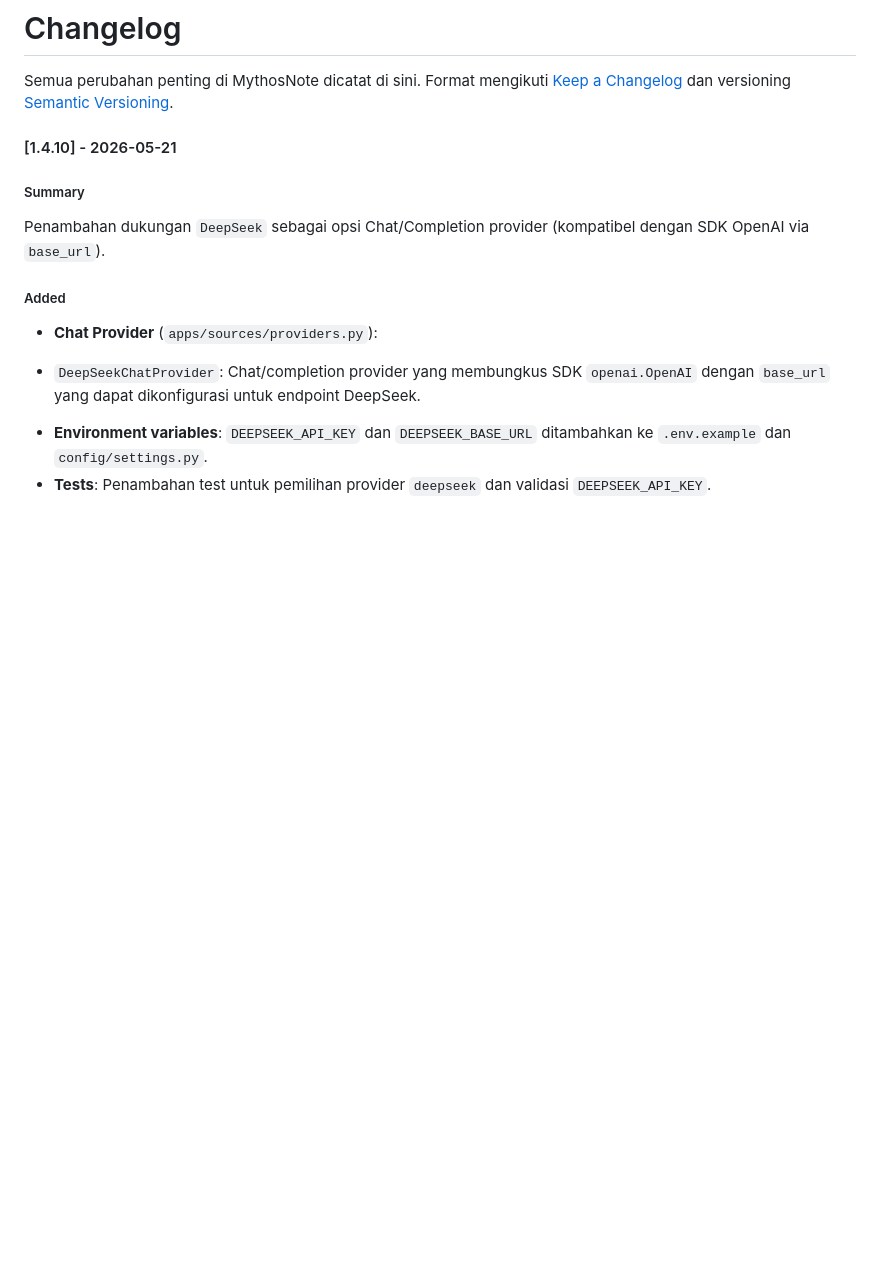
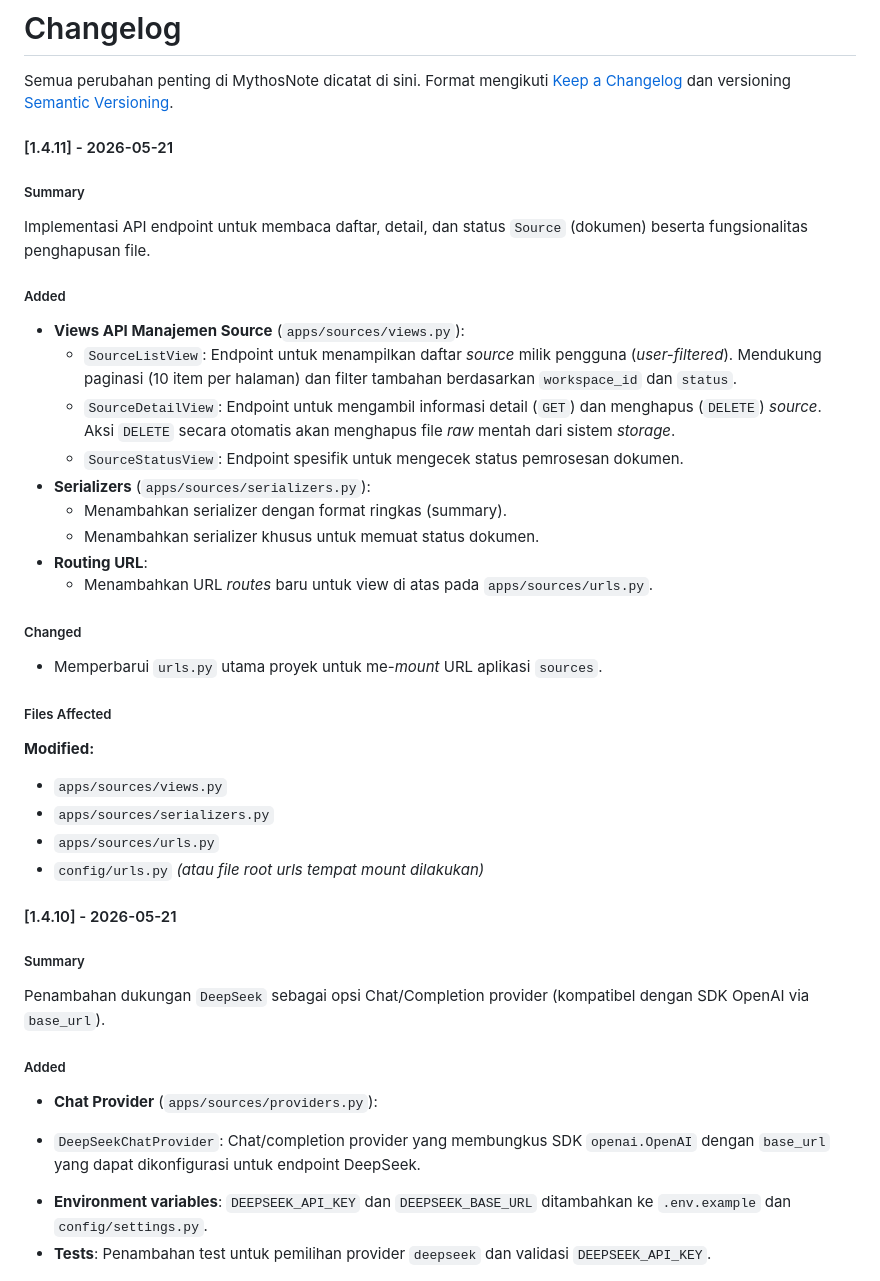
Before and after one commit to IbnuSabilGitHub/MythosNote, a Markdown page: CHANGELOG.md, the part around the change. Rendered like a GitHub page; blank space fills up the shorter version.

Commit message:
doc: update changelog for 1.4.11

```diff
--- a/CHANGELOG.md
+++ b/CHANGELOG.md
@@ -1,6 +1,31 @@
 # Changelog
 
 Semua perubahan penting di MythosNote dicatat di sini. Format mengikuti [Keep a Changelog](https://keepachangelog.com/en/1.0.0/) dan versioning [Semantic Versioning](https://semver.org/spec/v2.0.0.html).
+
+#### [1.4.11] - 2026-05-21
+##### Summary
+Implementasi API endpoint untuk membaca daftar, detail, dan status `Source` (dokumen) beserta fungsionalitas penghapusan file.
+
+##### Added
+*  **Views API Manajemen Source** (`apps/sources/views.py`):
+    *  `SourceListView`: Endpoint untuk menampilkan daftar *source* milik pengguna (*user-filtered*). Mendukung paginasi (10 item per halaman) dan filter tambahan berdasarkan `workspace_id` dan `status`.
+    *  `SourceDetailView`: Endpoint untuk mengambil informasi detail (`GET`) dan menghapus (`DELETE`) *source*. Aksi `DELETE` secara otomatis akan menghapus file *raw* mentah dari sistem *storage*.
+    *  `SourceStatusView`: Endpoint spesifik untuk mengecek status pemrosesan dokumen.
+*  **Serializers** (`apps/sources/serializers.py`):
+    *  Menambahkan serializer dengan format ringkas (summary).
+    *  Menambahkan serializer khusus untuk memuat status dokumen.
+*  **Routing URL**:
+    *  Menambahkan URL *routes* baru untuk view di atas pada `apps/sources/urls.py`.
+
+##### Changed
+*  Memperbarui `urls.py` utama proyek untuk me-*mount* URL aplikasi `sources`.
+
+##### Files Affected
+**Modified:**
+*  `apps/sources/views.py`
+*  `apps/sources/serializers.py`
+*  `apps/sources/urls.py`
+*  `config/urls.py` *(atau file root urls tempat mount dilakukan)*
 
 #### [1.4.10] - 2026-05-21
 ##### Summary
```
